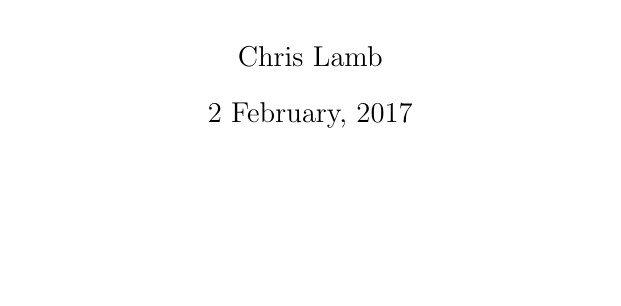
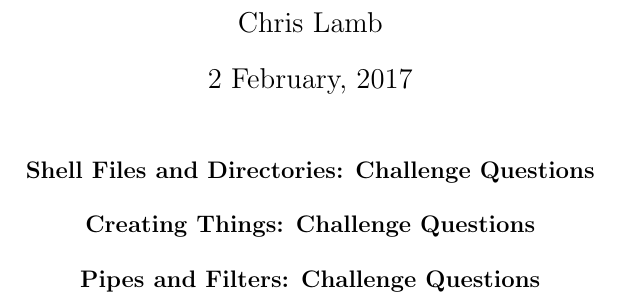
Before and after one commit to cllamb0/NE-24, a LaTeX problem sheet (Homework-1/Homework-1.tex): part of the page, cut so that both start at the same text, the shorter picture padded with empty space. Compiled offline with pdfLaTeX.

Commit message:
Added the sectional titles

```diff
--- a/Homework-1/Homework-1.tex
+++ b/Homework-1/Homework-1.tex
@@ -5,4 +5,16 @@
 \begin{document}
 \maketitle
 
+\begin{center}
+\textbf{Shell Files and Directories: Challenge Questions\\}
+\end{center}
+
+\begin{center}
+\textbf{Creating Things: Challenge Questions\\}
+\end{center}
+
+\begin{center}
+\textbf{Pipes and Filters: Challenge Questions\\}
+\end{center}
+
 \end{document}
```
Also changed, not shown: Homework-1/Homework-1.pdf.
